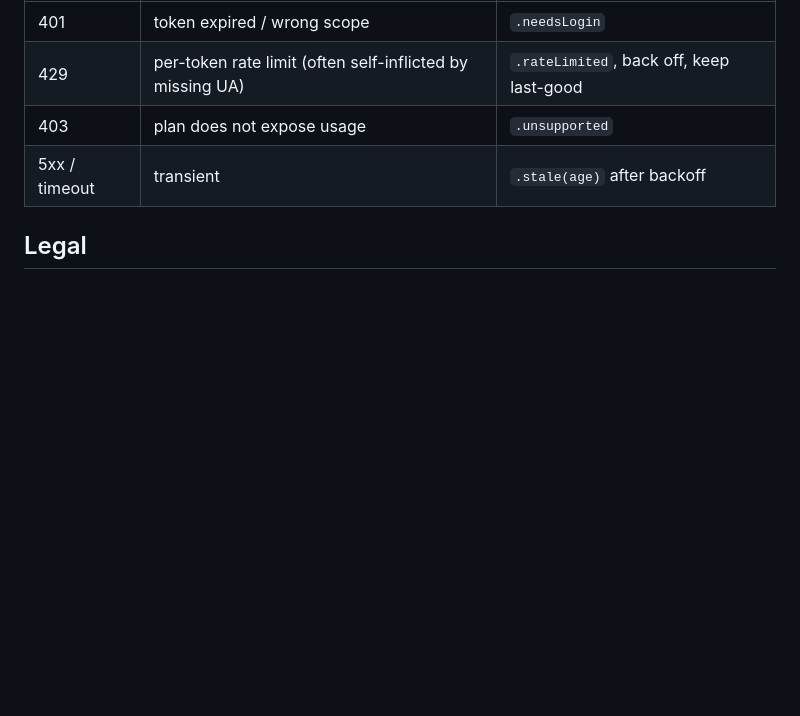
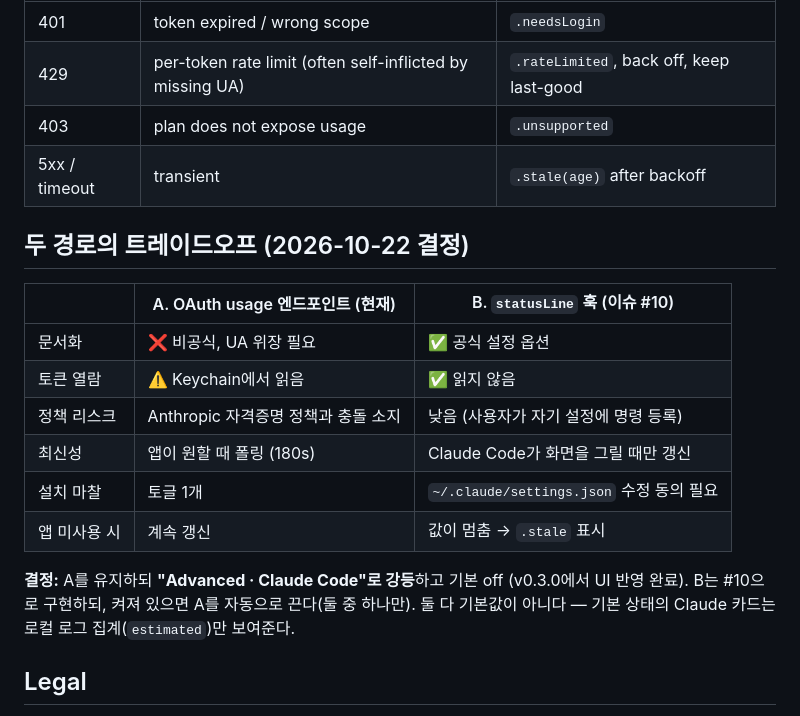
Before and after one commit to ies0411/Fillline, a Markdown page: docs/providers/claude-code.md, the part around the change. Drawn GitHub-style; blank space fills up the shorter version.

Commit message:
docs(providers): compare the OAuth and statusLine paths for Claude Code

```diff
--- a/docs/providers/claude-code.md
+++ b/docs/providers/claude-code.md
@@ -83,6 +83,21 @@ Traps observed:
 | 403 | plan does not expose usage | `.unsupported` |
 | 5xx / timeout | transient | `.stale(age)` after backoff |
 
+## 두 경로의 트레이드오프 (2026-10-22 결정)
+
+| | A. OAuth usage 엔드포인트 (현재) | B. `statusLine` 훅 (이슈 #10) |
+|---|---|---|
+| 문서화 | ❌ 비공식, UA 위장 필요 | ✅ 공식 설정 옵션 |
+| 토큰 열람 | ⚠️ Keychain에서 읽음 | ✅ 읽지 않음 |
+| 정책 리스크 | Anthropic 자격증명 정책과 충돌 소지 | 낮음 (사용자가 자기 설정에 명령 등록) |
+| 최신성 | 앱이 원할 때 폴링 (180s) | Claude Code가 화면을 그릴 때만 갱신 |
+| 설치 마찰 | 토글 1개 | `~/.claude/settings.json` 수정 동의 필요 |
+| 앱 미사용 시 | 계속 갱신 | 값이 멈춤 → `.stale` 표시 |
+
+**결정:** A를 유지하되 **"Advanced · Claude Code"로 강등**하고 기본 off (v0.3.0에서 UI 반영 완료).
+B는 #10으로 구현하되, 켜져 있으면 A를 자동으로 끈다(둘 중 하나만). 둘 다 기본값이 아니다 —
+기본 상태의 Claude 카드는 로컬 로그 집계(`estimated`)만 보여준다.
+
 ## Legal
 
 Anthropic's Claude Code docs (*Authentication and credential use*) state that OAuth tokens are for
```
